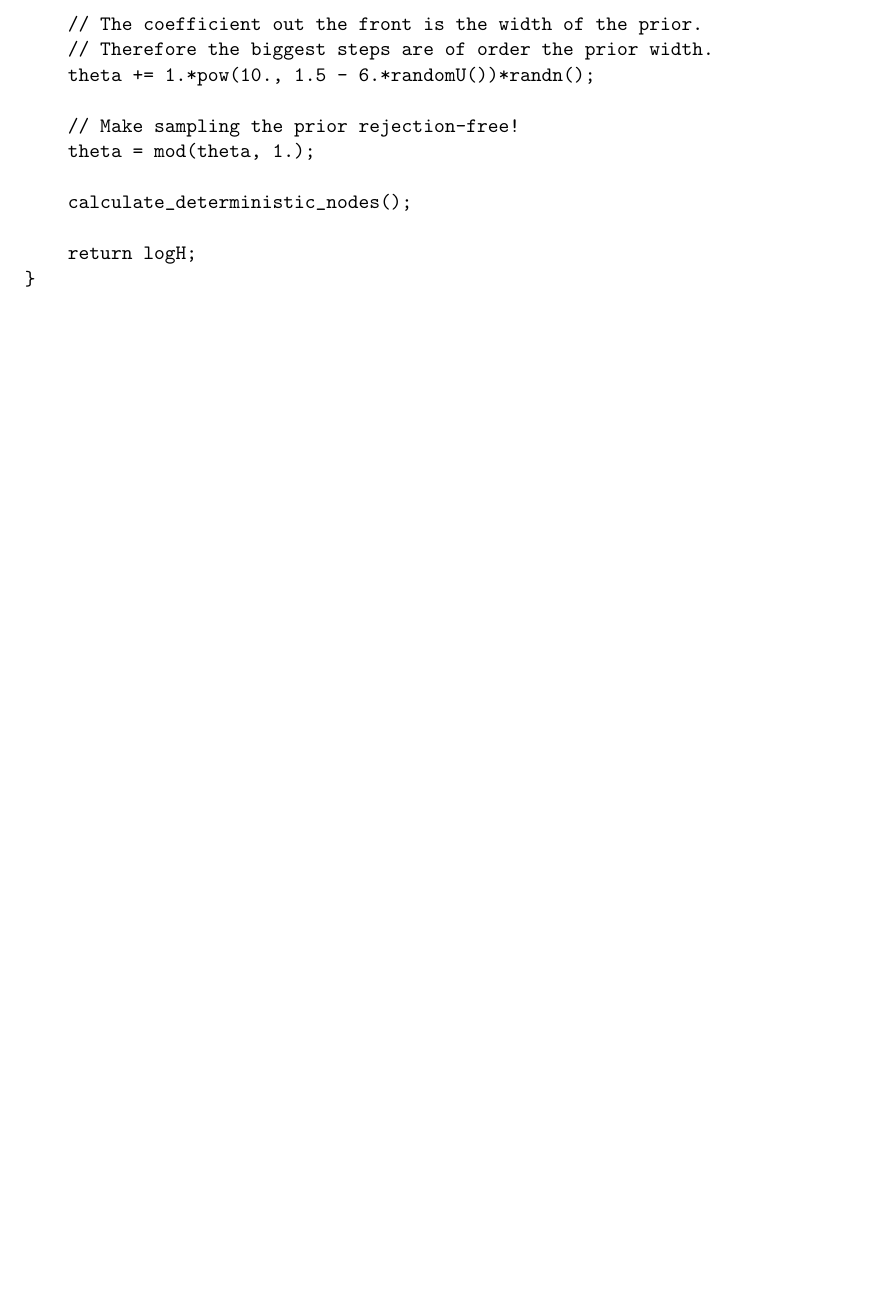
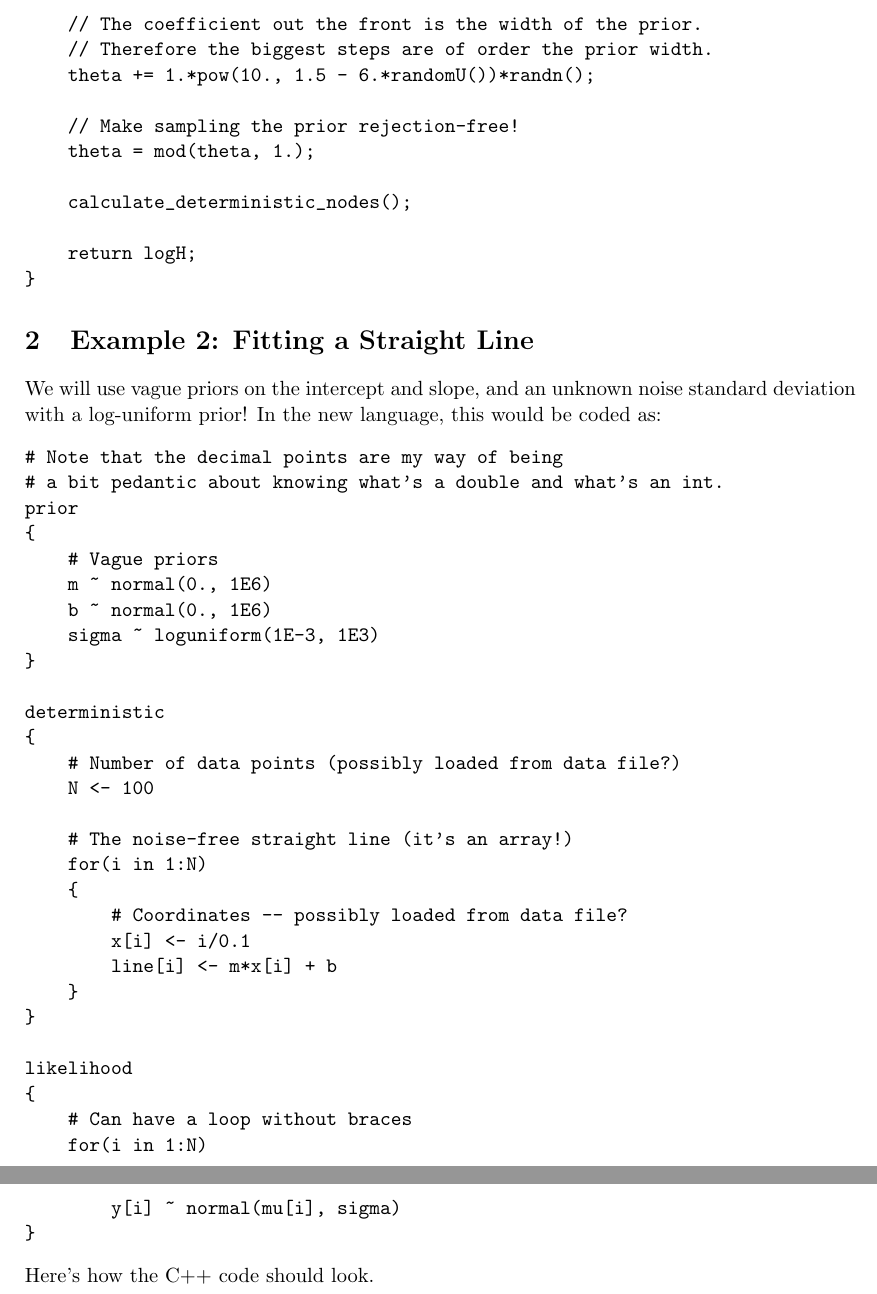
Before and after one commit to eggplantbren/DNestCompiler, a LaTeX document (doc/ms.tex): part of page 3 of 3 before the commit and two parts of pages 3 and 4 of 4 after it, the two joined at a grey line, cut so that both start at the same text, the shorter picture padded with empty space. Compiled offline with pdfLaTeX.

Commit message:
Fitting  a straight line

```diff
--- a/doc/ms.tex
+++ b/doc/ms.tex
@@ -123,4 +123,43 @@ double MyModel::perturb()
 }
 \end{verbatim}
 
+\section{Example 2: Fitting a Straight Line}
+We will use vague priors on the intercept and slope, and an unknown noise
+standard deviation with a log-uniform prior!
+In the new language, this would be coded as:
+\begin{verbatim}
+# Note that the decimal points are my way of being
+# a bit pedantic about knowing what's a double and what's an int.
+prior
+{
+    # Vague priors
+    m ~ normal(0., 1E6)
+    b ~ normal(0., 1E6)
+    sigma ~ loguniform(1E-3, 1E3)
+}
+
+deterministic
+{
+    # Number of data points (possibly loaded from data file?)
+    N <- 100
+
+    # The noise-free straight line (it's an array!)
+    for(i in 1:N)
+    {
+        # Coordinates -- possibly loaded from data file?
+        x[i] <- i/0.1
+        line[i] <- m*x[i] + b
+    }
+}
+
+likelihood
+{
+    # Can have a loop without braces
+    for(i in 1:N)
+        y[i] ~ normal(mu[i], sigma)
+}
+\end{verbatim}
+
+Here's how the C++ code should look.
+
 \end{document}
```
Also changed, not shown: doc/ms.tex (2 more changed lines).
